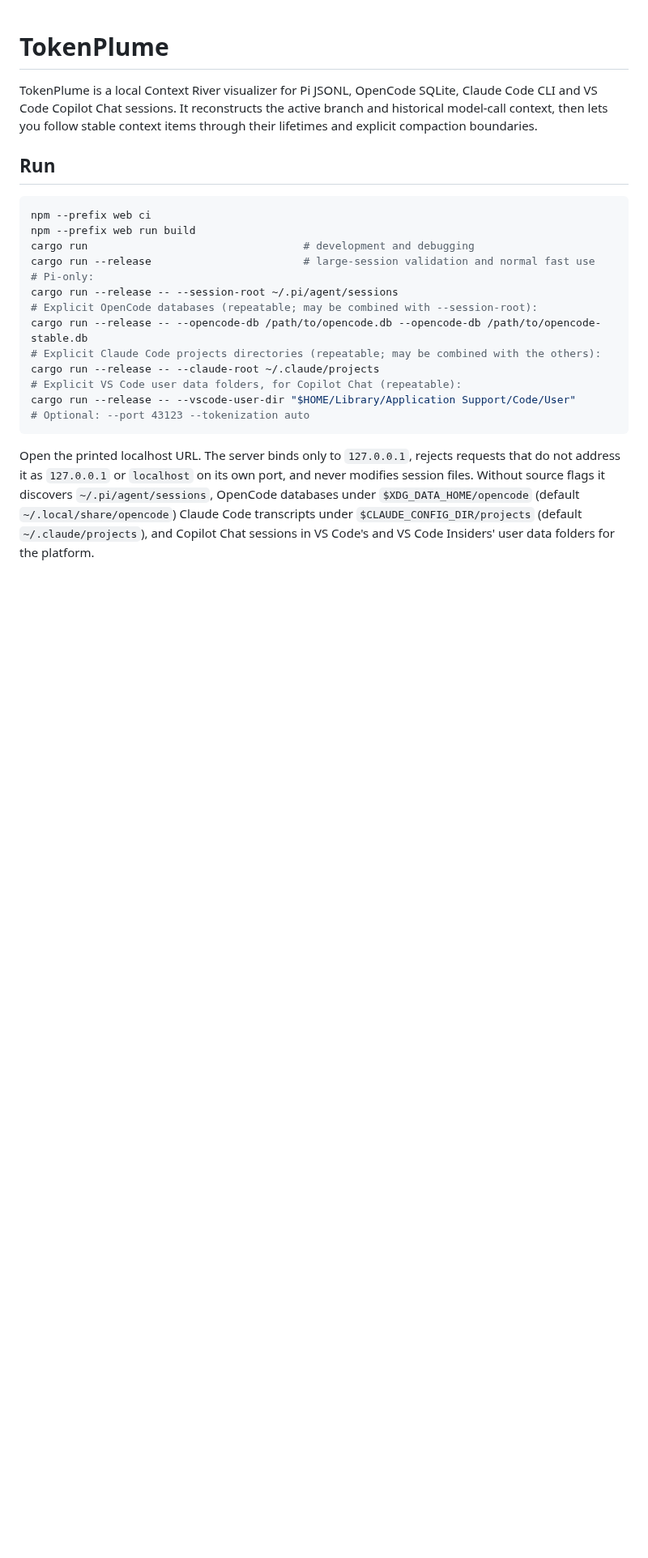
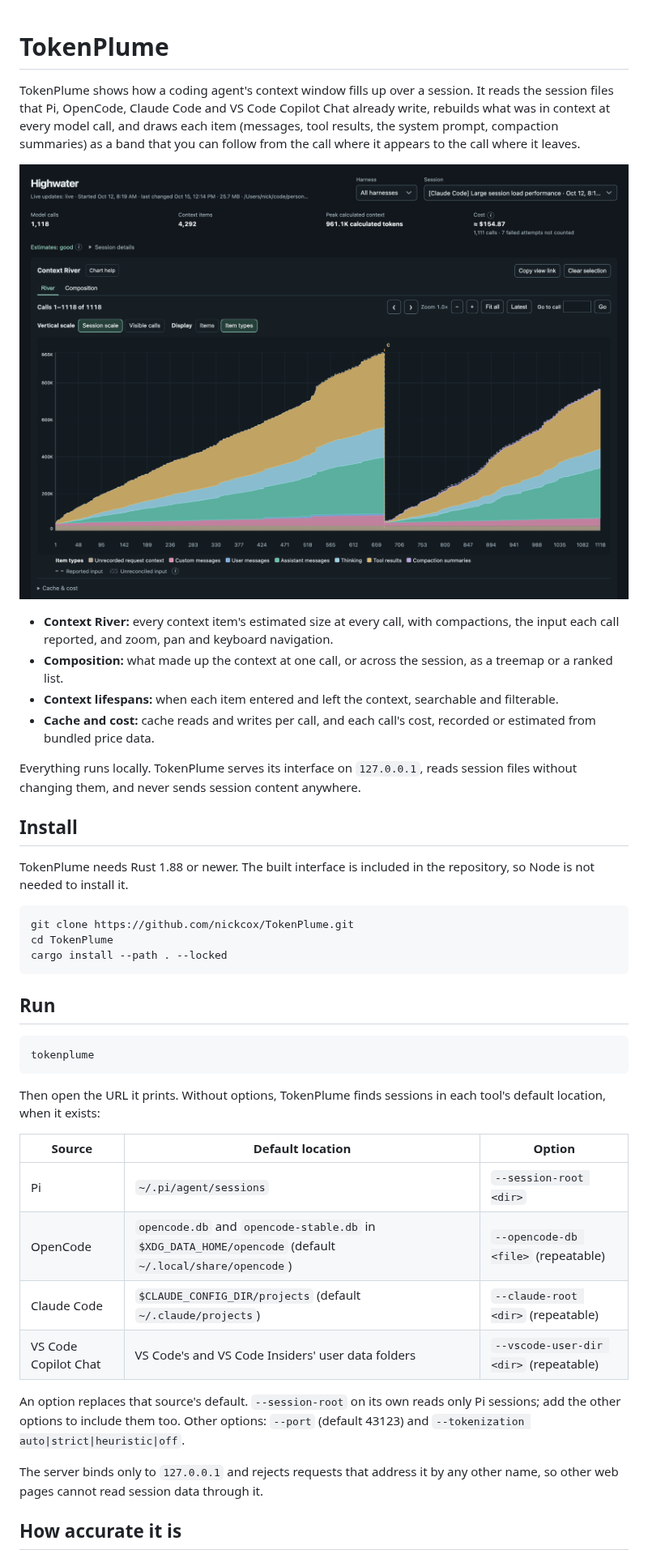
Before and after one commit to nickcox/highwater, a Markdown page: README.md, the part around one of its changes. Shown at 81% size. Rendered like a GitHub page; pictures changed too: docs/images/context-river.png (added); blank space fills up the shorter version.

Commit message:
Add an MIT licence, package metadata, a changelog and a README for release

````diff
--- a/README.md
+++ b/README.md
@@ -1,23 +1,44 @@
 # TokenPlume
 
-TokenPlume is a local Context River visualizer for Pi JSONL, OpenCode SQLite, Claude Code CLI and VS Code Copilot Chat sessions. It reconstructs the active branch and historical model-call context, then lets you follow stable context items through their lifetimes and explicit compaction boundaries.
+TokenPlume shows how a coding agent's context window fills up over a session. It reads the session files that Pi, OpenCode, Claude Code and VS Code Copilot Chat already write, rebuilds what was in context at every model call, and draws each item (messages, tool results, the system prompt, compaction summaries) as a band that you can follow from the call where it appears to the call where it leaves.
+
+![Highwater showing a 1,118-call Claude Code session: the session summary, and the Context River in Item types view as the context grows to 966K tokens, mostly tool results, assistant messages and thinking, before one compaction](docs/images/context-river.png)
+
+- **Context River:** every context item's estimated size at every call, with compactions, the input each call reported, and zoom, pan and keyboard navigation.
+- **Composition:** what made up the context at one call, or across the session, as a treemap or a ranked list.
+- **Context lifespans:** when each item entered and left the context, searchable and filterable.
+- **Cache and cost:** cache reads and writes per call, and each call's cost, recorded or estimated from bundled price data.
+
+Everything runs locally. TokenPlume serves its interface on `127.0.0.1`, reads session files without changing them, and never sends session content anywhere.
+
+## Install
+
+TokenPlume needs Rust 1.88 or newer. The built interface is included in the repository, so Node is not needed to install it.
+
+```bash
+git clone https://github.com/nickcox/TokenPlume.git
+cd TokenPlume
+cargo install --path . --locked
+```
 
 ## Run
 
 ```bash
-npm --prefix web ci
-npm --prefix web run build
-cargo run                                  # development and debugging
-cargo run --release                        # large-session validation and normal fast use
-# Pi-only:
-cargo run --release -- --session-root ~/.pi/agent/sessions
-# Explicit OpenCode databases (repeatable; may be combined with --session-root):
-cargo run --release -- --opencode-db /path/to/opencode.db --opencode-db /path/to/opencode-stable.db
-# Explicit Claude Code projects directories (repeatable; may be combined with the others):
-cargo run --release -- --claude-root ~/.claude/projects
-# Explicit VS Code user data folders, for Copilot Chat (repeatable):
-cargo run --release -- --vscode-user-dir "$HOME/Library/Application Support/Code/User"
-# Optional: --port 43123 --tokenization auto
+tokenplume
 ```
 
-Open the printed localhost URL. The server binds only to `127.0.0.1`, rejects requests that do not address it as `127.0.0.1` or `localhost` on its own port, and never modifies session files. Without source flags it discovers `~/.pi/agent/sessions`, OpenCode databases under `$XDG_DATA_HOME/opencode` (default `~/.local/share/opencode`) Claude Code transcripts under `$CLAUDE_CONFIG_DIR/projects` (default `~/.claude/projects`), and Copilot Chat sessions in VS Code's and VS Code Insiders' user data folders for the platform.
+Then open the URL it prints. Without options, TokenPlume finds sessions in each tool's default location, when it exists:
+
+| Source | Default location | Option |
+| --- | --- | --- |
+| Pi | `~/.pi/agent/sessions` | `--session-root <dir>` |
+| OpenCode | `opencode.db` and `opencode-stable.db` in `$XDG_DATA_HOME/opencode` (default `~/.local/share/opencode`) | `--opencode-db <file>` (repeatable) |
+| Claude Code | `$CLAUDE_CONFIG_DIR/projects` (default `~/.claude/projects`) | `--claude-root <dir>` (repeatable) |
+| VS Code Copilot Chat | VS Code's and VS Code Insiders' user data folders | `--vscode-user-dir <dir>` (repeatable) |
+
+An option replaces that source's default. `--session-root` on its own reads only Pi sessions; add the other options to include them too. Other options: `--port` (default 43123) and `--tokenization auto|strict|heuristic|off`.
+
+The server binds only to `127.0.0.1` and rejects requests that address it by any other name, so other web pages cannot read session data through it.
+
+## How accurate it is
+
````
Also changed, not shown: other parts of README.md (+16 -6 lines), CHANGELOG.md (added, +13 -0 lines), 2 other files.
